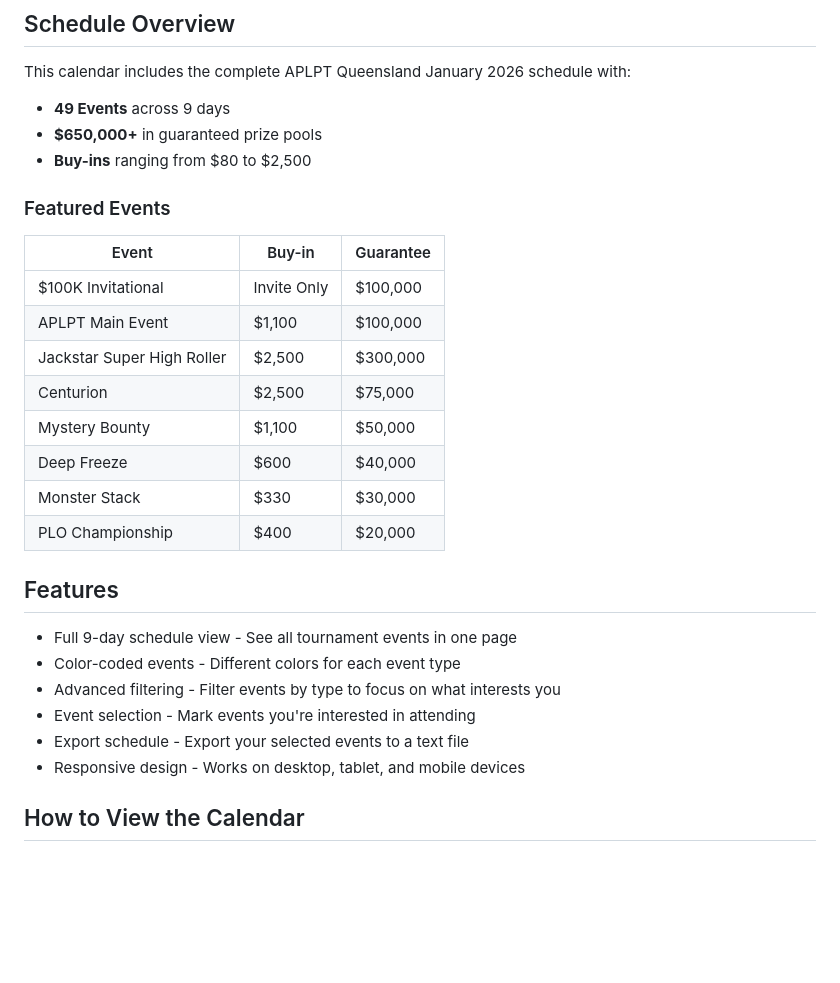
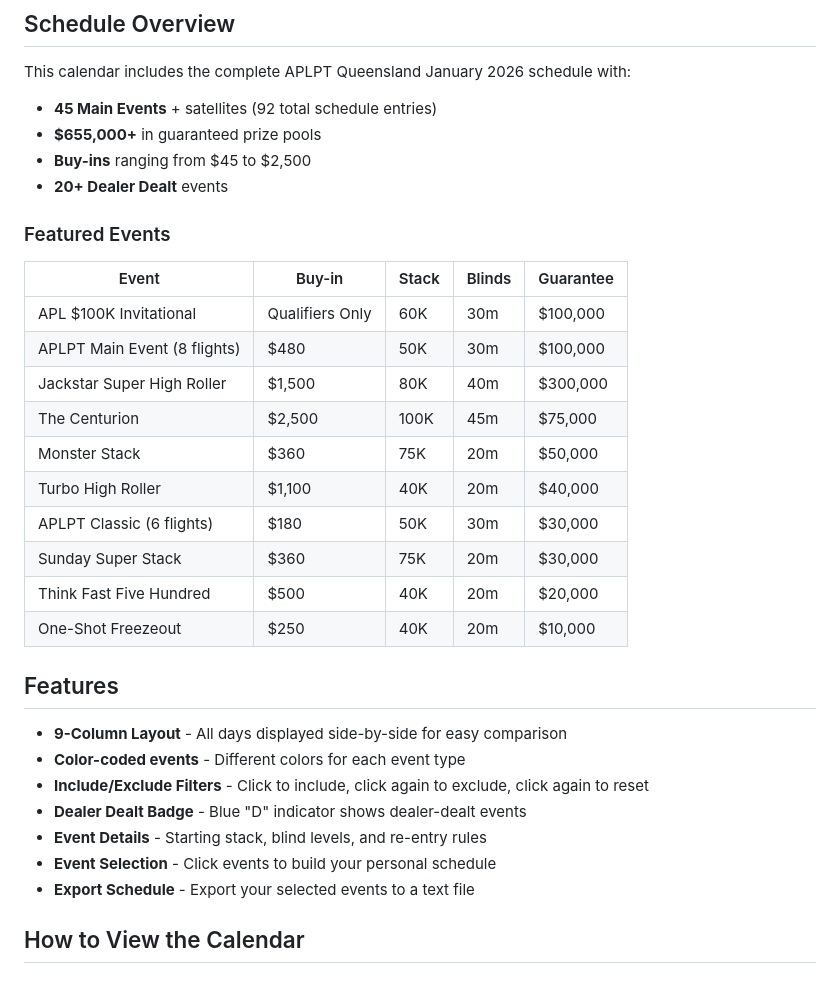
Before and after one commit to MatthewPDingle/APL-Schedule, a Markdown page: README.md, the part around one of its changes. Rendered like a GitHub page; blank space fills up the shorter version.

```diff
--- a/README.md
+++ b/README.md
@@ -6,31 +6,35 @@ A web-based calendar application for viewing and tracking poker tournaments from
 
 This calendar includes the complete APLPT Queensland January 2026 schedule with:
 
-- **49 Events** across 9 days
-- **$650,000+** in guaranteed prize pools
-- **Buy-ins** ranging from $80 to $2,500
+- **45 Main Events** + satellites (92 total schedule entries)
+- **$655,000+** in guaranteed prize pools
+- **Buy-ins** ranging from $45 to $2,500
+- **20+ Dealer Dealt** events
 
 ### Featured Events
 
-| Event | Buy-in | Guarantee |
-|-------|--------|-----------|
-| $100K Invitational | Invite Only | $100,000 |
-| APLPT Main Event | $1,100 | $100,000 |
-| Jackstar Super High Roller | $2,500 | $300,000 |
-| Centurion | $2,500 | $75,000 |
-| Mystery Bounty | $1,100 | $50,000 |
-| Deep Freeze | $600 | $40,000 |
-| Monster Stack | $330 | $30,000 |
-| PLO Championship | $400 | $20,000 |
+| Event | Buy-in | Stack | Blinds | Guarantee |
+|-------|--------|-------|--------|-----------|
+| APL $100K Invitational | Qualifiers Only | 60K | 30m | $100,000 |
+| APLPT Main Event (8 flights) | $480 | 50K | 30m | $100,000 |
+| Jackstar Super High Roller | $1,500 | 80K | 40m | $300,000 |
+| The Centurion | $2,500 | 100K | 45m | $75,000 |
+| Monster Stack | $360 | 75K | 20m | $50,000 |
+| Turbo High Roller | $1,100 | 40K | 20m | $40,000 |
+| APLPT Classic (6 flights) | $180 | 50K | 30m | $30,000 |
+| Sunday Super Stack | $360 | 75K | 20m | $30,000 |
+| Think Fast Five Hundred | $500 | 40K | 20m | $20,000 |
+| One-Shot Freezeout | $250 | 40K | 20m | $10,000 |
 
 ## Features
 
-- Full 9-day schedule view - See all tournament events in one page
-- Color-coded events - Different colors for each event type
-- Advanced filtering - Filter events by type to focus on what interests you
-- Event selection - Mark events you're interested in attending
-- Export schedule - Export your selected events to a text file
-- Responsive design - Works on desktop, tablet, and mobile devices
+- **9-Column Layout** - All days displayed side-by-side for easy comparison
+- **Color-coded events** - Different colors for each event type
+- **Include/Exclude Filters** - Click to include, click again to exclude, click again to reset
+- **Dealer Dealt Badge** - Blue "D" indicator shows dealer-dealt events
+- **Event Details** - Starting stack, blind levels, and re-entry rules
+- **Event Selection** - Click events to build your personal schedule
+- **Export Schedule** - Export your selected events to a text file
 
 ## How to View the Calendar
 
```
Also changed, not shown: other parts of README.md (+48 -35 lines).
